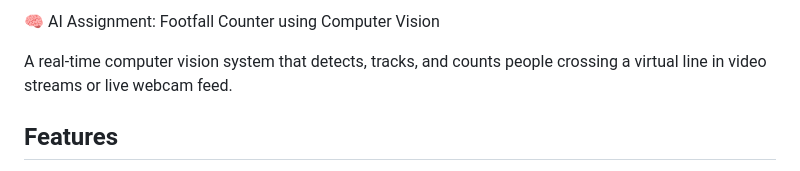
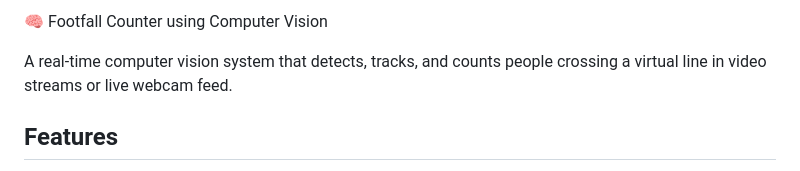
Before and after one commit to Deepak-Moger/Footfall_counter, a Markdown page: README.md, the part around the change. Rendered like a GitHub page.

Commit message:
Update project title in README

```diff
--- a/README.md
+++ b/README.md
@@ -1,5 +1,4 @@
-🧠 AI Assignment: Footfall Counter using
-Computer Vision
+🧠 Footfall Counter using Computer Vision
 
 A real-time computer vision system that detects, tracks, and counts people crossing a virtual line in video streams or live webcam feed.
 
```
